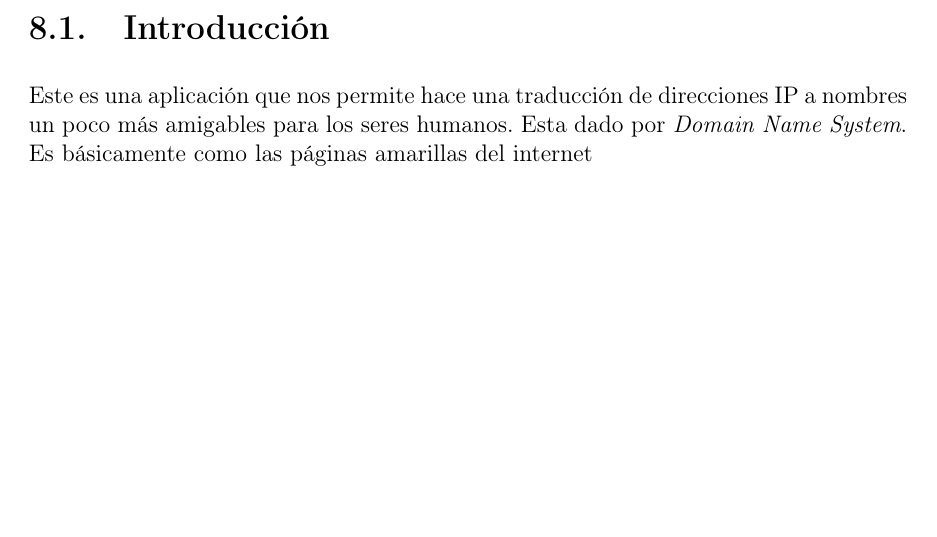
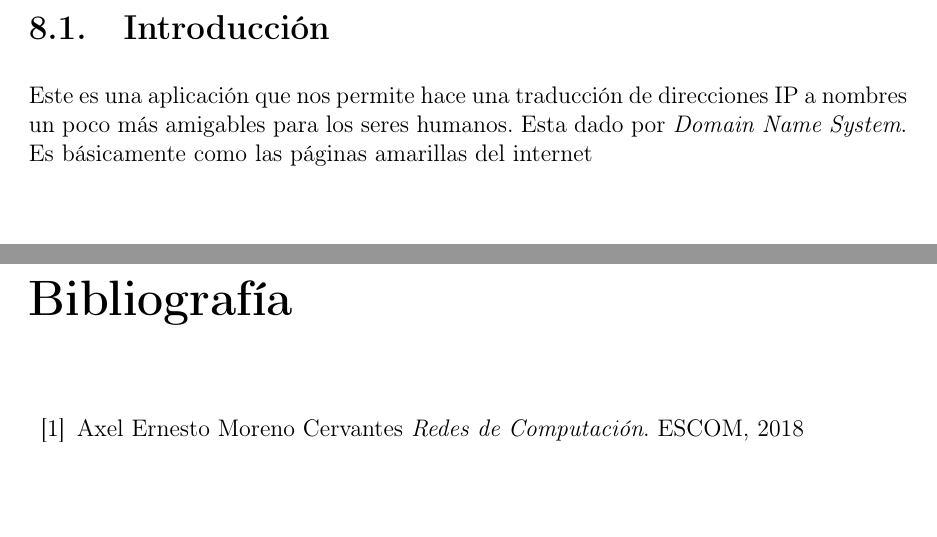
Before and after one commit to SoyOscarRH/LibroRedesComputacionales, a LaTeX document (LibroRedesComputacionales.tex): part of page 23 of 23 before the commit and two parts of pages 23 and 24 of 24 after it, the two joined at a grey line, cut so that both start at the same text, the shorter picture padded with empty space. Compiled offline with pdfLaTeX.

Commit message:
Lo que se hace el dia

```diff
--- a/LibroRedesComputacionales.tex
+++ b/LibroRedesComputacionales.tex
@@ -45,6 +45,11 @@
     \usepackage{tabularx}                                           %Lets make tables awesome
     \usepackage{multirow}                                           %Lets make tables awesome
     \usepackage{multicol}                                           %Create multicolumns
+
+    % *********   HEADERS AND FOOTERS ********
+    \def\ProjectAuthorLink{https://github.com/SoyOscarRH}           %Just to keep it in line
+    \def\ProjectNameLink                                            %Link to Proyect
+        {\ProjectAuthorLink/LibroRedesComputacionales}              %Link to Proyect
 
     % *********   HEADERS AND FOOTERS ********
     \usepackage{fancyhdr}                                           %Lets make awesome headers/footers
@@ -730,7 +734,17 @@
 
 
 
+% ===============================================
+% ========        BIBLIO      ===================
+% ===============================================
+\begin{thebibliography}{10}
 
+    \bibitem{Axel}
+        Axel Ernesto Moreno Cervantes
+        \textit{Redes de Computación}.
+        ESCOM, 2018
+
+\end{thebibliography}
 
 
 
```
Also changed, not shown: LibroRedesComputacionales.pdf, LibroRedesComputacionales.tex (1 more changed lines).
